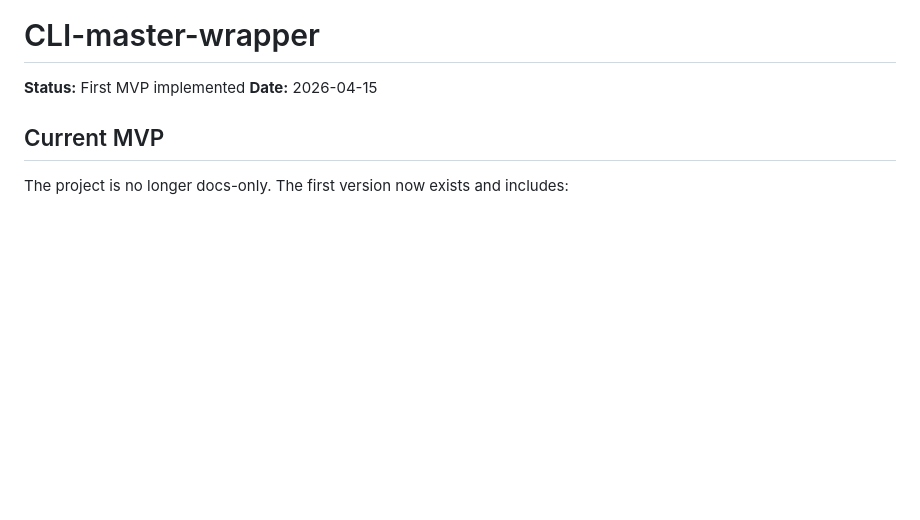
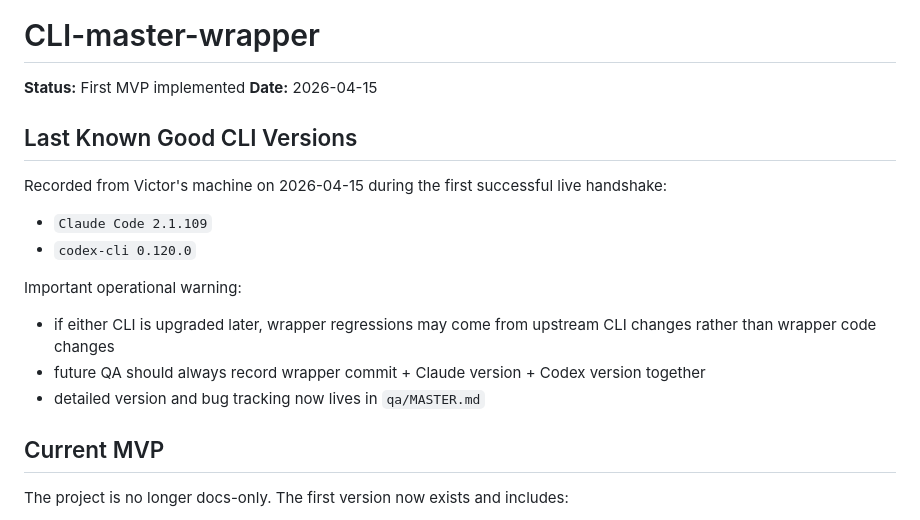
Before and after one commit to vicitooo/PRIM-1, a Markdown page: README.md, the part around the change. GitHub-like rendering; blank space fills up the shorter version.

Commit message:
ADD: record wrapper CLI version baseline

```diff
--- a/README.md
+++ b/README.md
@@ -2,6 +2,19 @@
 
 **Status:** First MVP implemented
 **Date:** 2026-04-15
+
+## Last Known Good CLI Versions
+
+Recorded from Victor's machine on 2026-04-15 during the first successful live handshake:
+
+- `Claude Code 2.1.109`
+- `codex-cli 0.120.0`
+
+Important operational warning:
+
+- if either CLI is upgraded later, wrapper regressions may come from upstream CLI changes rather than wrapper code changes
+- future QA should always record wrapper commit + Claude version + Codex version together
+- detailed version and bug tracking now lives in `qa/MASTER.md`
 
 ## Current MVP
 
```
